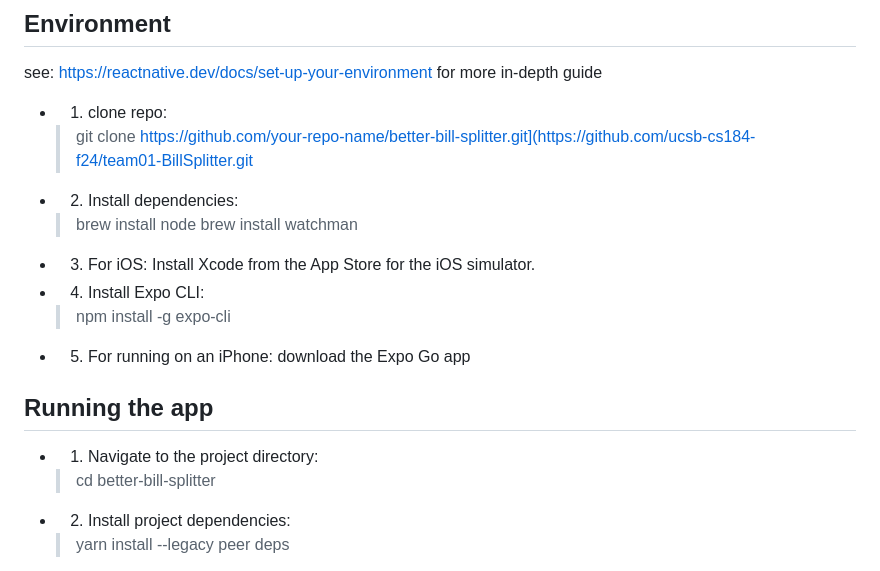
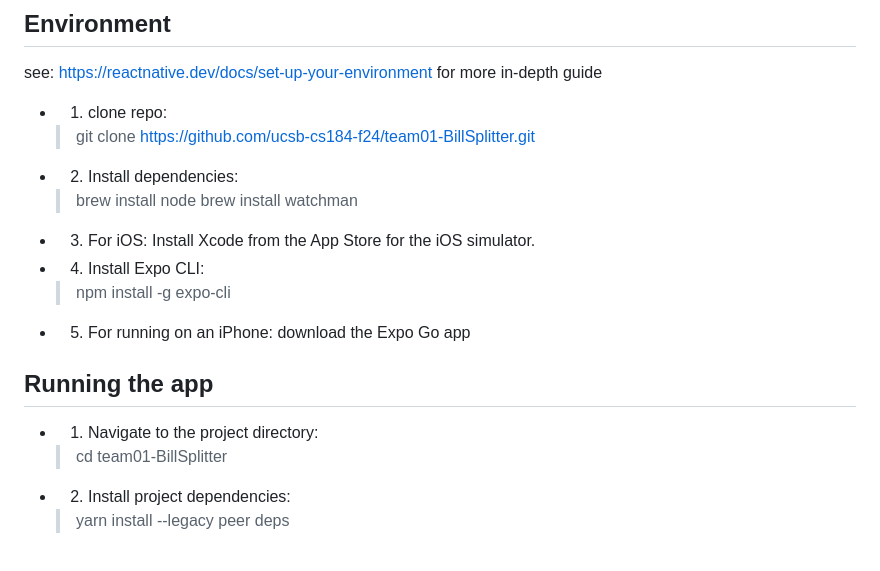
Before and after one commit to ucsb-cs184-f24/team01-BillSplitter, a Markdown page: README.md, the part around the change. Drawn GitHub-style.

Commit message:
Update README.md
cleaning up some typos

```diff
--- a/README.md
+++ b/README.md
@@ -17,7 +17,7 @@ View the history of all split bills, categorized as sent or received. Use it to
 ## Environment
 see: https://reactnative.dev/docs/set-up-your-environment for more in-depth guide
 * 1. clone repo:
-  > git clone https://github.com/your-repo-name/better-bill-splitter.git](https://github.com/ucsb-cs184-f24/team01-BillSplitter.git
+  > git clone https://github.com/ucsb-cs184-f24/team01-BillSplitter.git
 * 2. Install dependencies:
   > brew install node
   > brew install watchman
@@ -27,7 +27,7 @@ see: https://reactnative.dev/docs/set-up-your-environment for more in-depth guid
 * 5. For running on an iPhone: download the Expo Go app
 ## Running the app
 * 1. Navigate to the project directory:
-  > cd better-bill-splitter
+  > cd team01-BillSplitter
 * 2. Install project dependencies:
   > yarn install --legacy peer deps
 * 3. Start the development server:
```
